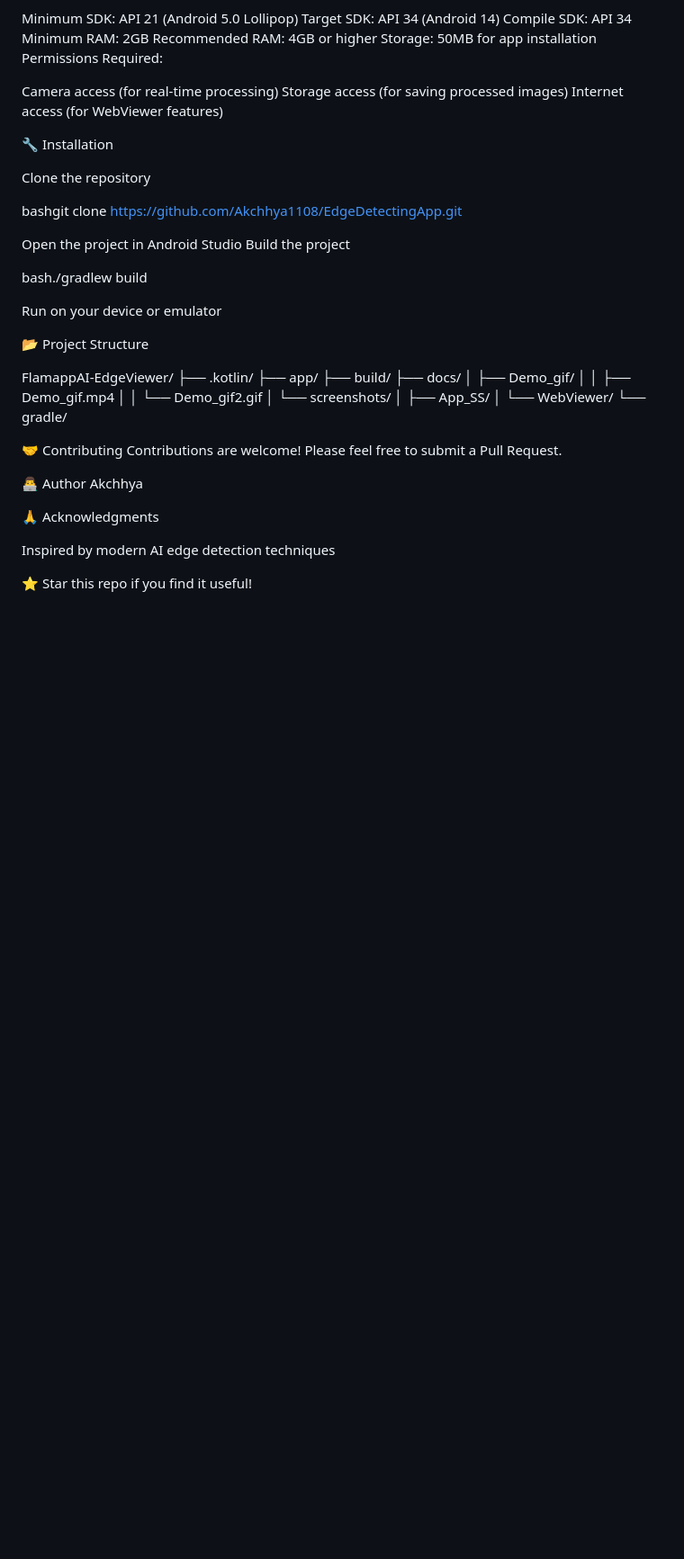
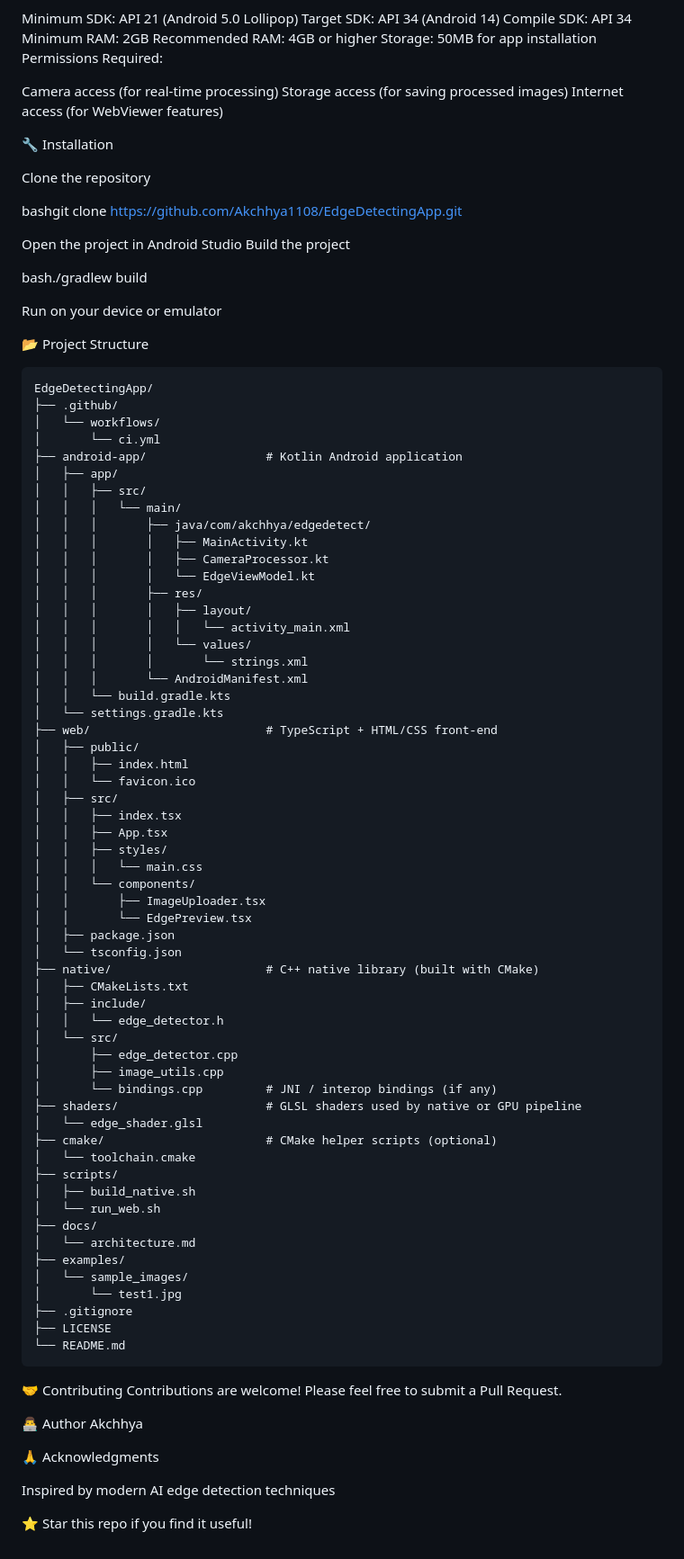
Before and after one commit to Akchhya1108/EdgeDetectingApp, a Markdown page: README.md, the part around the change. Shown at 90% size. Drawn GitHub-style; blank space fills up the shorter version.

Commit message:
Project structure section to README

````diff
--- a/README.md
+++ b/README.md
@@ -120,18 +120,65 @@ Run on your device or emulator
 
 📂 Project Structure
 
-FlamappAI-EdgeViewer/
-├── .kotlin/
-├── app/
-├── build/
+```text
+EdgeDetectingApp/
+├── .github/
+│   └── workflows/
+│       └── ci.yml
+├── android-app/                 # Kotlin Android application
+│   ├── app/
+│   │   ├── src/
+│   │   │   └── main/
+│   │   │       ├── java/com/akchhya/edgedetect/
+│   │   │       │   ├── MainActivity.kt
+│   │   │       │   ├── CameraProcessor.kt
+│   │   │       │   └── EdgeViewModel.kt
+│   │   │       ├── res/
+│   │   │       │   ├── layout/
+│   │   │       │   │   └── activity_main.xml
+│   │   │       │   └── values/
+│   │   │       │       └── strings.xml
+│   │   │       └── AndroidManifest.xml
+│   │   └── build.gradle.kts
+│   └── settings.gradle.kts
+├── web/                         # TypeScript + HTML/CSS front-end
+│   ├── public/
+│   │   ├── index.html
+│   │   └── favicon.ico
+│   ├── src/
+│   │   ├── index.tsx
+│   │   ├── App.tsx
+│   │   ├── styles/
+│   │   │   └── main.css
+│   │   └── components/
+│   │       ├── ImageUploader.tsx
+│   │       └── EdgePreview.tsx
+│   ├── package.json
+│   └── tsconfig.json
+├── native/                      # C++ native library (built with CMake)
+│   ├── CMakeLists.txt
+│   ├── include/
+│   │   └── edge_detector.h
+│   └── src/
+│       ├── edge_detector.cpp
+│       ├── image_utils.cpp
+│       └── bindings.cpp         # JNI / interop bindings (if any)
+├── shaders/                     # GLSL shaders used by native or GPU pipeline
+│   └── edge_shader.glsl
+├── cmake/                       # CMake helper scripts (optional)
+│   └── toolchain.cmake
+├── scripts/
+│   ├── build_native.sh
+│   └── run_web.sh
 ├── docs/
-│   ├── Demo_gif/
-│   │   ├── Demo_gif.mp4
-│   │   └── Demo_gif2.gif
-│   └── screenshots/
-│       ├── App_SS/
-│       └── WebViewer/
-└── gradle/
+│   └── architecture.md
+├── examples/
+│   └── sample_images/
+│       └── test1.jpg
+├── .gitignore
+├── LICENSE
+└── README.md
+```
 
 🤝 Contributing
 Contributions are welcome! Please feel free to submit a Pull Request.
````
